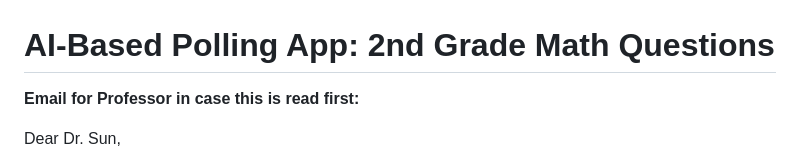
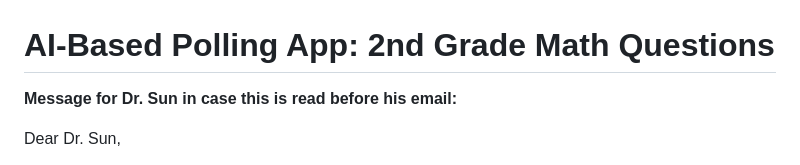
Before and after one commit to DavidS12321/Trust-Edu-AI-Project, a Markdown page: README.md, the part around the change. Rendered like a GitHub page.

```diff
--- a/README.md
+++ b/README.md
@@ -1,6 +1,6 @@
 # AI-Based Polling App: 2nd Grade Math Questions
 
-**Email for Professor in case this is read first:**
+**Message for Dr. Sun in case this is read before his email:**
 
 Dear Dr. Sun,
 
```
